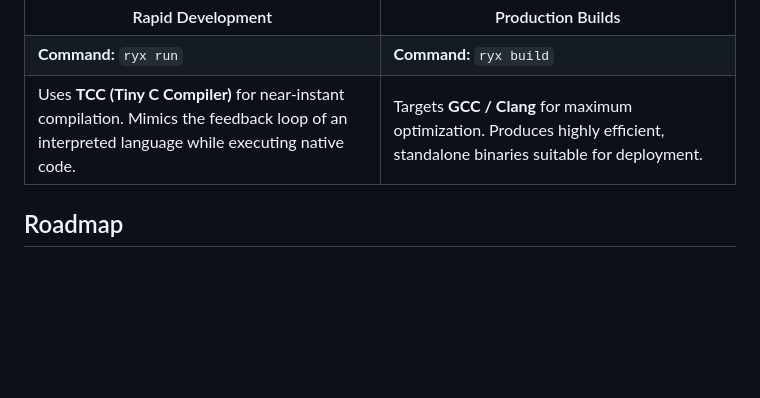
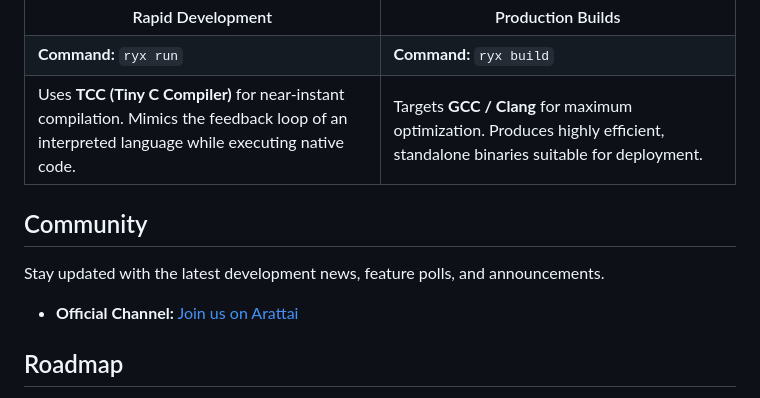
Before and after one commit to razen-core/ryx, a Markdown page: README.md, the part around the change printed below. Rendered like a GitHub page; blank space fills up the shorter version.

```diff
--- a/README.md
+++ b/README.md
@@ -47,6 +48,12 @@ Ryx distinguishes between development speed and execution speed by automatically
   </tr>
 </table>
 
+## Community
+
+Stay updated with the latest development news, feature polls, and announcements.
+
+- **Official Channel:** [Join us on Arattai](https://aratt.ai/@ryx)
+
 ## Roadmap
 
 We have a structured plan to bring Ryx from Alpha to a production-ready state. Please refer to our official roadmap documentation for detailed milestones and active development phases.
```
Also changed, not shown: other parts of README.md (+1 -0 lines).
